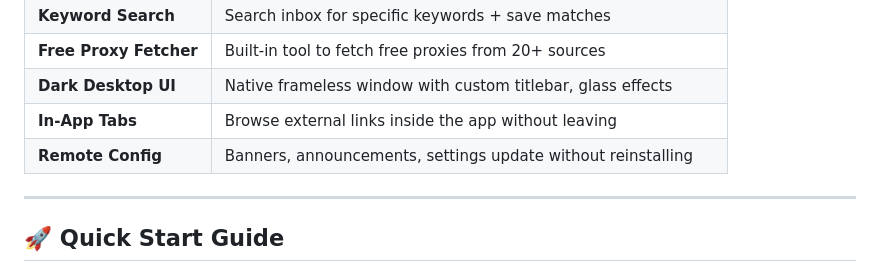
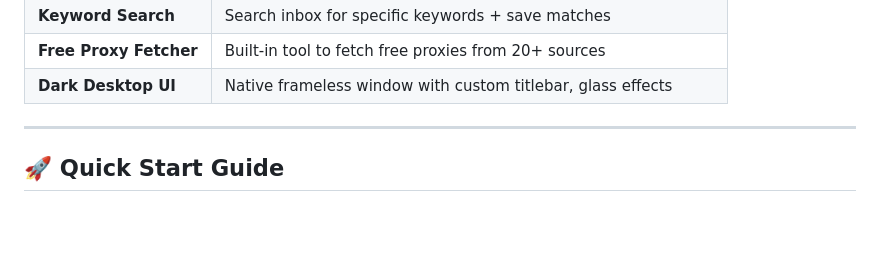
Before and after one commit to imramflow/Tchekly-Download, a Markdown page: README.md, the part around the change. Rendered like a GitHub page; blank space fills up the shorter version.

```diff
--- a/README.md
+++ b/README.md
@@ -44,8 +44,6 @@
 | **Keyword Search** | Search inbox for specific keywords + save matches |
 | **Free Proxy Fetcher** | Built-in tool to fetch free proxies from 20+ sources |
 | **Dark Desktop UI** | Native frameless window with custom titlebar, glass effects |
-| **In-App Tabs** | Browse external links inside the app without leaving |
-| **Remote Config** | Banners, announcements, settings update without reinstalling |
 
 ---
 
```
